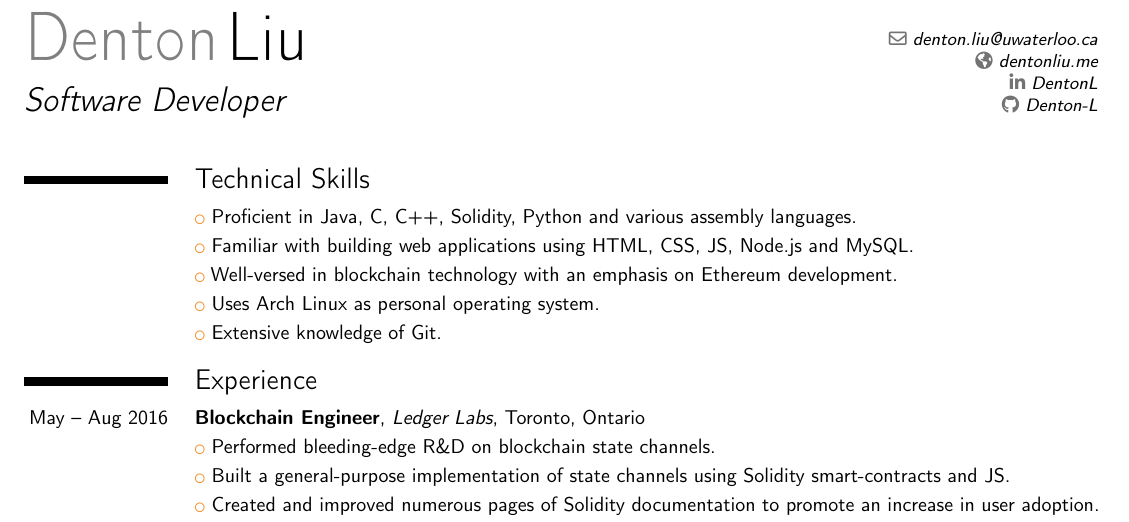
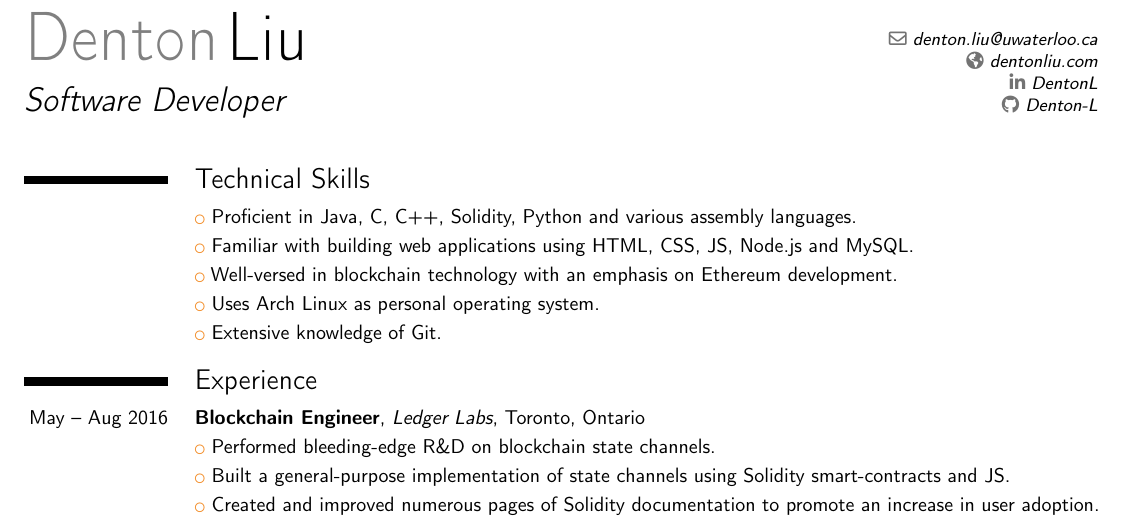
Before and after one commit to Denton-L/resume, a LaTeX CV (DentonLiuResume.tex): part of the page, cut so that both start at the same text. Compiled offline with pdfLaTeX.

```diff
--- a/DentonLiuResume.tex
+++ b/DentonLiuResume.tex
@@ -11,7 +11,7 @@
 \name{Denton}{Liu}
 \title{Software Developer}
 \email{denton.liu@uwaterloo.ca}
-\homepage{dentonliu.me}
+\homepage{dentonliu.com}
 \social[linkedin]{DentonL}
 \social[github]{Denton-L}
 
```
